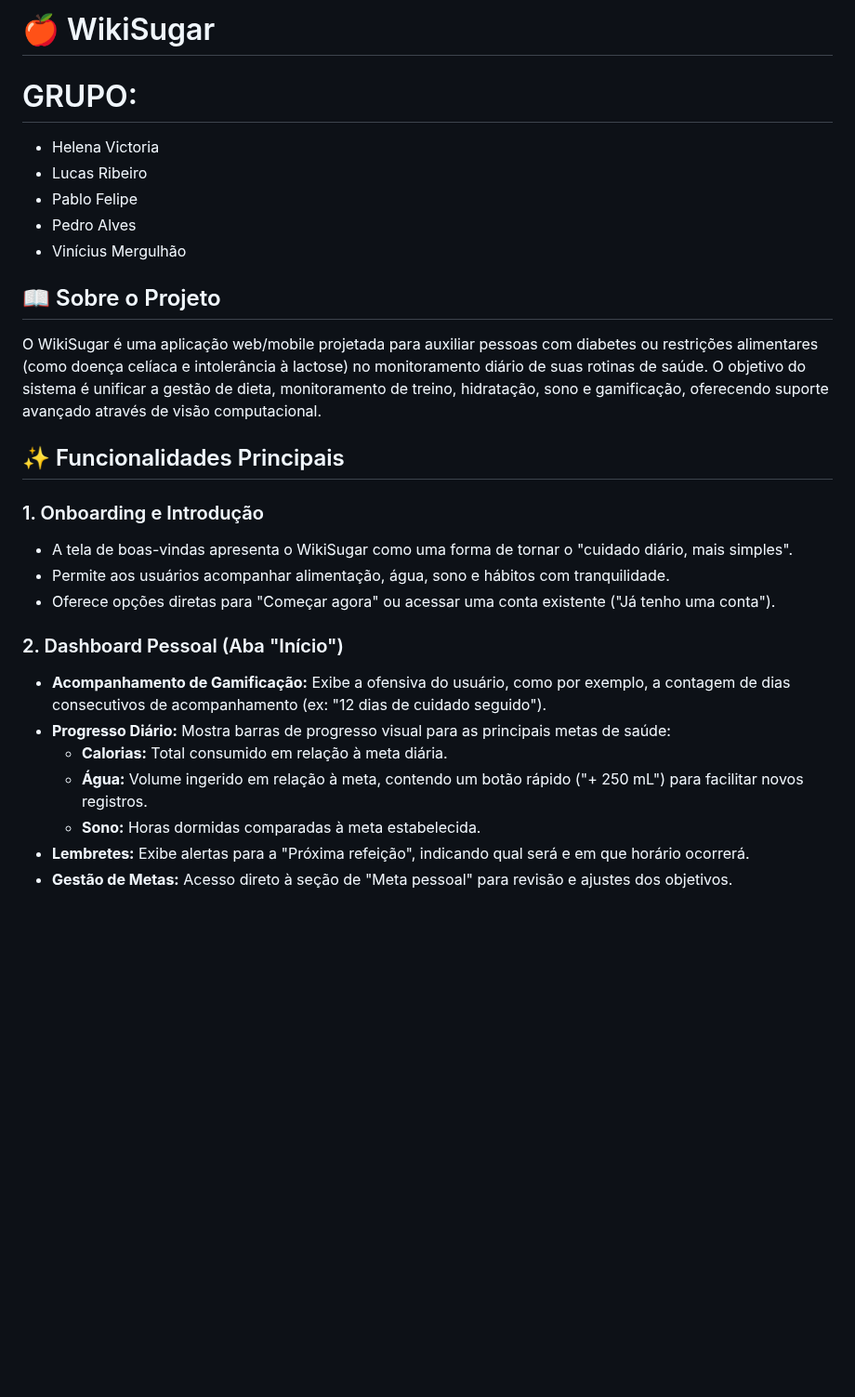
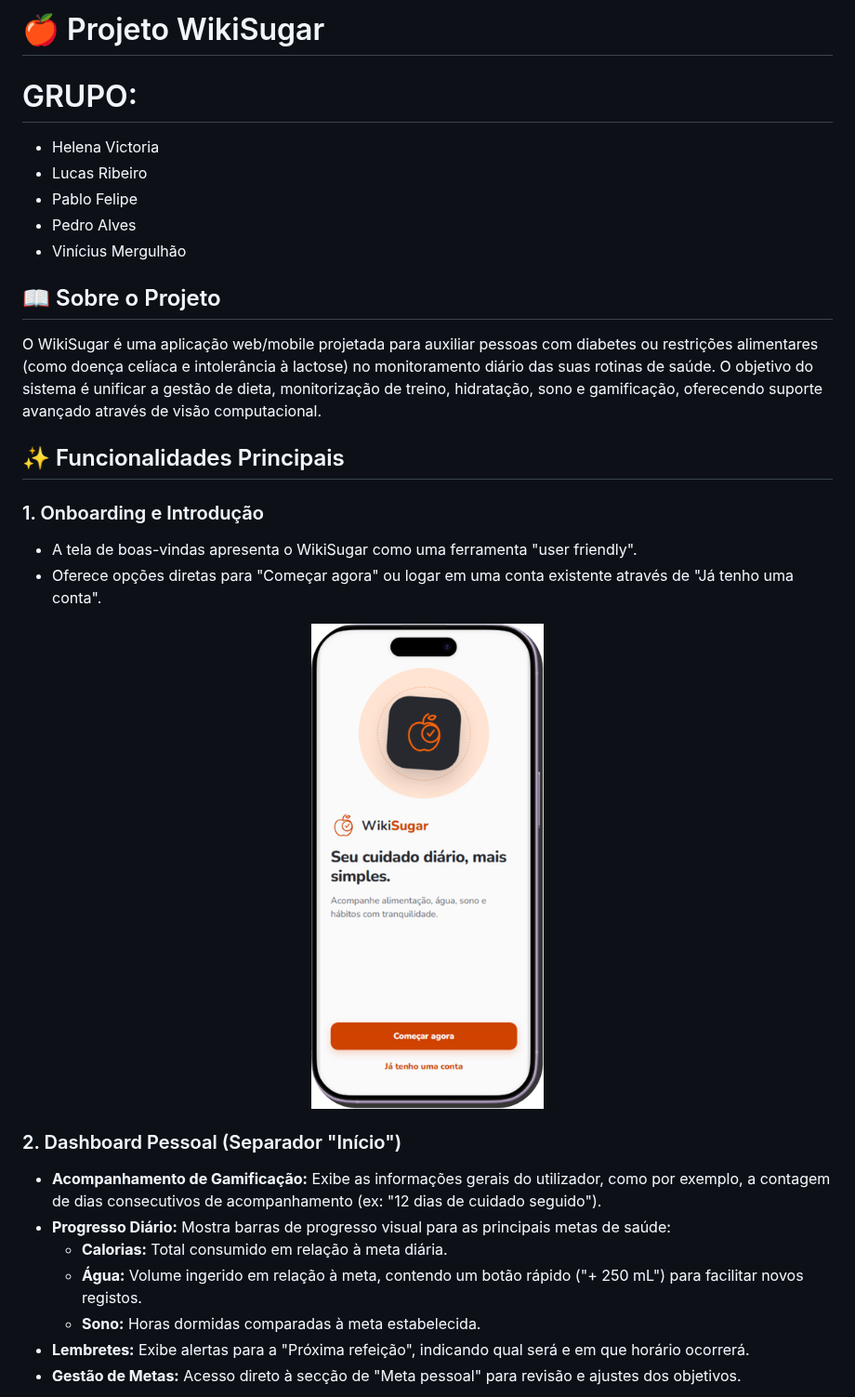
Before and after one commit to Pedroza1308/PROJETO-WikiSugar, a Markdown page: README.md, the part around one of its changes. Shown at 93% size. Drawn GitHub-style; pictures changed too: assets/captura 310.png (added); blank space fills up the shorter version.

```diff
--- a/README.md
+++ b/README.md
@@ -1,4 +1,4 @@
-# 🍎 WikiSugar
+# 🍎 Projeto WikiSugar
 
 # GRUPO:
 * Helena Victoria
@@ -8,21 +8,24 @@
 * Vinícius Mergulhão
 
 ## 📖 Sobre o Projeto
-O WikiSugar é uma aplicação web/mobile projetada para auxiliar pessoas com diabetes ou restrições alimentares (como doença celíaca e intolerância à lactose) no monitoramento diário de suas rotinas de saúde. O objetivo do sistema é unificar a gestão de dieta, monitoramento de treino, hidratação, sono e gamificação, oferecendo suporte avançado através de visão computacional.
+O WikiSugar é uma aplicação web/mobile projetada para auxiliar pessoas com diabetes ou restrições alimentares (como doença celíaca e intolerância à lactose) no monitoramento diário das suas rotinas de saúde. O objetivo do sistema é unificar a gestão de dieta, monitorização de treino, hidratação, sono e gamificação, oferecendo suporte avançado através de visão computacional.
 
 ## ✨ Funcionalidades Principais
 
 ### 1. Onboarding e Introdução
-*   A tela de boas-vindas apresenta o WikiSugar como uma forma de tornar o "cuidado diário, mais simples".
-*   Permite aos usuários acompanhar alimentação, água, sono e hábitos com tranquilidade.
-*   Oferece opções diretas para "Começar agora" ou acessar uma conta existente ("Já tenho uma conta").
+*   A tela de boas-vindas apresenta o WikiSugar como uma ferramenta "user friendly".
+*   Oferece opções diretas para "Começar agora" ou logar em uma conta existente através de "Já tenho uma conta".
 
-### 2. Dashboard Pessoal (Aba "Início")
-*   **Acompanhamento de Gamificação:** Exibe a ofensiva do usuário, como por exemplo, a contagem de dias consecutivos de acompanhamento (ex: "12 dias de cuidado seguido").
+<p align="center">
+  <img src="assets/captura 310.png" width="250" alt="Ecrã de Onboarding">
+</p>
+
+### 2. Dashboard Pessoal (Separador "Início")
+*   **Acompanhamento de Gamificação:** Exibe as informações gerais do utilizador, como por exemplo, a contagem de dias consecutivos de acompanhamento (ex: "12 dias de cuidado seguido").
 *   **Progresso Diário:** Mostra barras de progresso visual para as principais metas de saúde:
     *   **Calorias:** Total consumido em relação à meta diária.
-    *   **Água:** Volume ingerido em relação à meta, contendo um botão rápido ("+ 250 mL") para facilitar novos registros.
+    *   **Água:** Volume ingerido em relação à meta, contendo um botão rápido ("+ 250 mL") para facilitar novos registos.
     *   **Sono:** Horas dormidas comparadas à meta estabelecida.
 *   **Lembretes:** Exibe alertas para a "Próxima refeição", indicando qual será e em que horário ocorrerá.
-*   **Gestão de Metas:** Acesso direto à seção de "Meta pessoal" para revisão e ajustes dos objetivos.
+*   **Gestão de Metas:** Acesso direto à secção de "Meta pessoal" para revisão e ajustes dos objetivos.
 
```
Also changed, not shown: other parts of README.md (+33 -17 lines), assets/captura 311.png (added), assets/captura 312.png (added), assets/captura 313.png (added), assets/captura 314.png (added).
